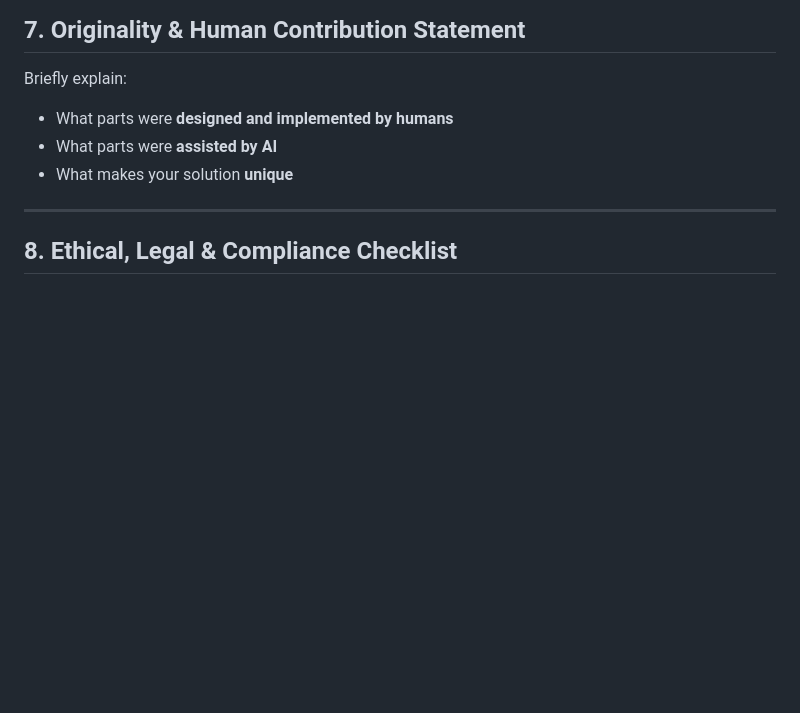
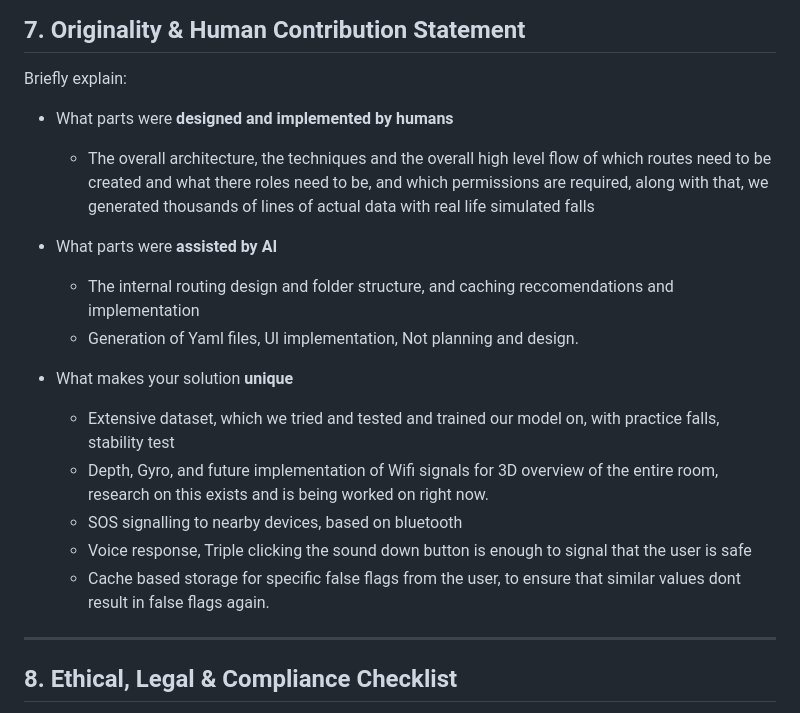
Before and after one commit to Adarsh-Chaubey03/PathSense-AI, a Markdown page: test.md, the part around the change. Rendered like a GitHub page; blank space fills up the shorter version.

Commit message:
test pushd full

```diff
--- a/test.md
+++ b/test.md
@@ -156,8 +156,19 @@ Failure to justify usage may impact **innovation and originality scores**.
 Briefly explain:
 
 - What parts were **designed and implemented by humans**
+  - The overall architecture, the techniques and the overall high level flow of which routes need to be created and what there roles need to be, and which permissions are required, along with that, we generated thousands of lines of actual data with real life simulated falls
+
 - What parts were **assisted by AI**
+  - The internal routing design and folder structure, and caching reccomendations and implementation
+  - Generation of Yaml files, UI implementation, Not planning and design.
+
 - What makes your solution **unique**
+  - Extensive dataset, which we tried and tested and trained our model on, with practice falls, stability test
+  - Depth, Gyro, and future implementation of Wifi signals for 3D overview of the entire room, research on this exists and is being worked on right now.
+  - SOS signalling to nearby devices, based on bluetooth
+  - Voice response, Triple clicking the sound down button is enough to signal that the user is safe
+  - Cache based storage for specific false flags from the user, to ensure that similar values dont result in false flags again.
+
 
 ---
 
```
